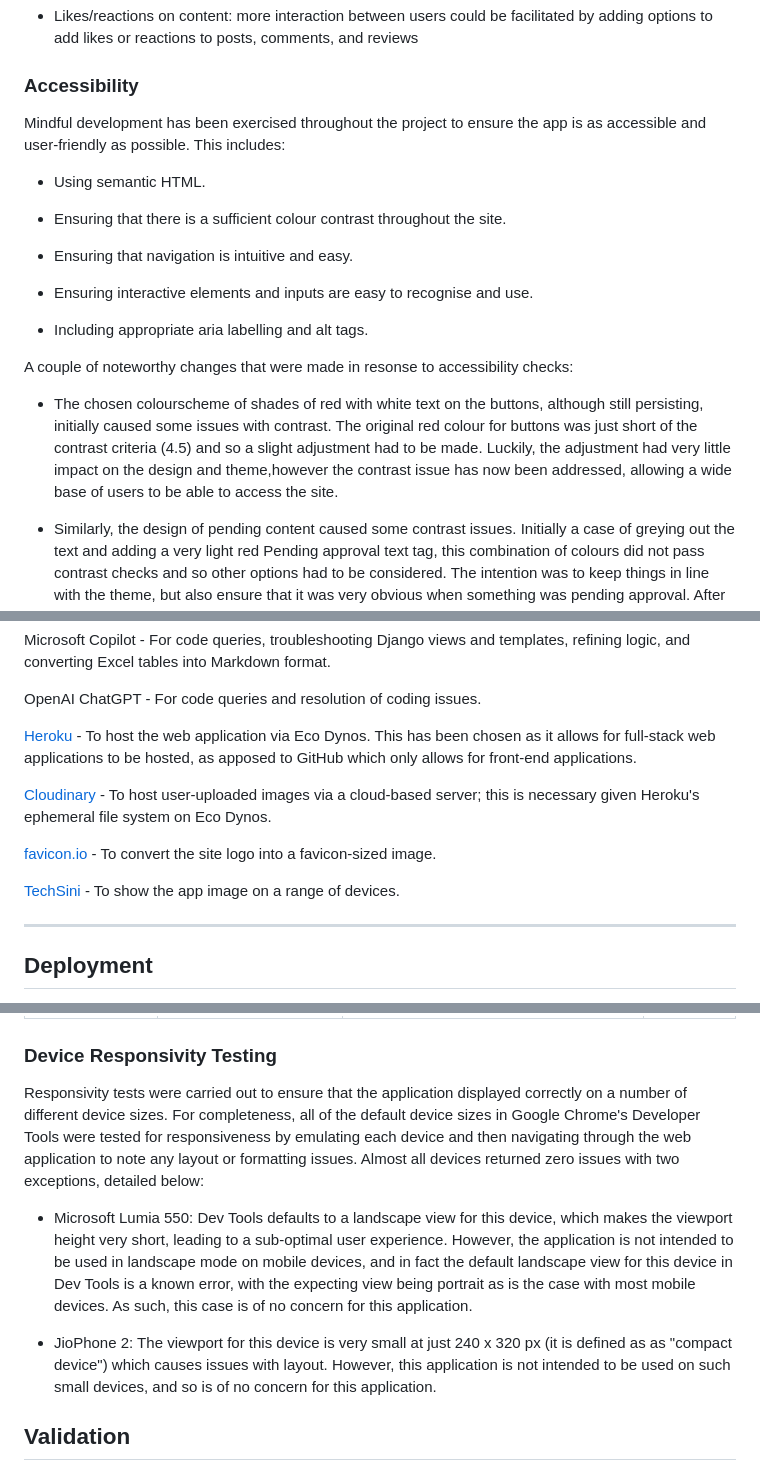
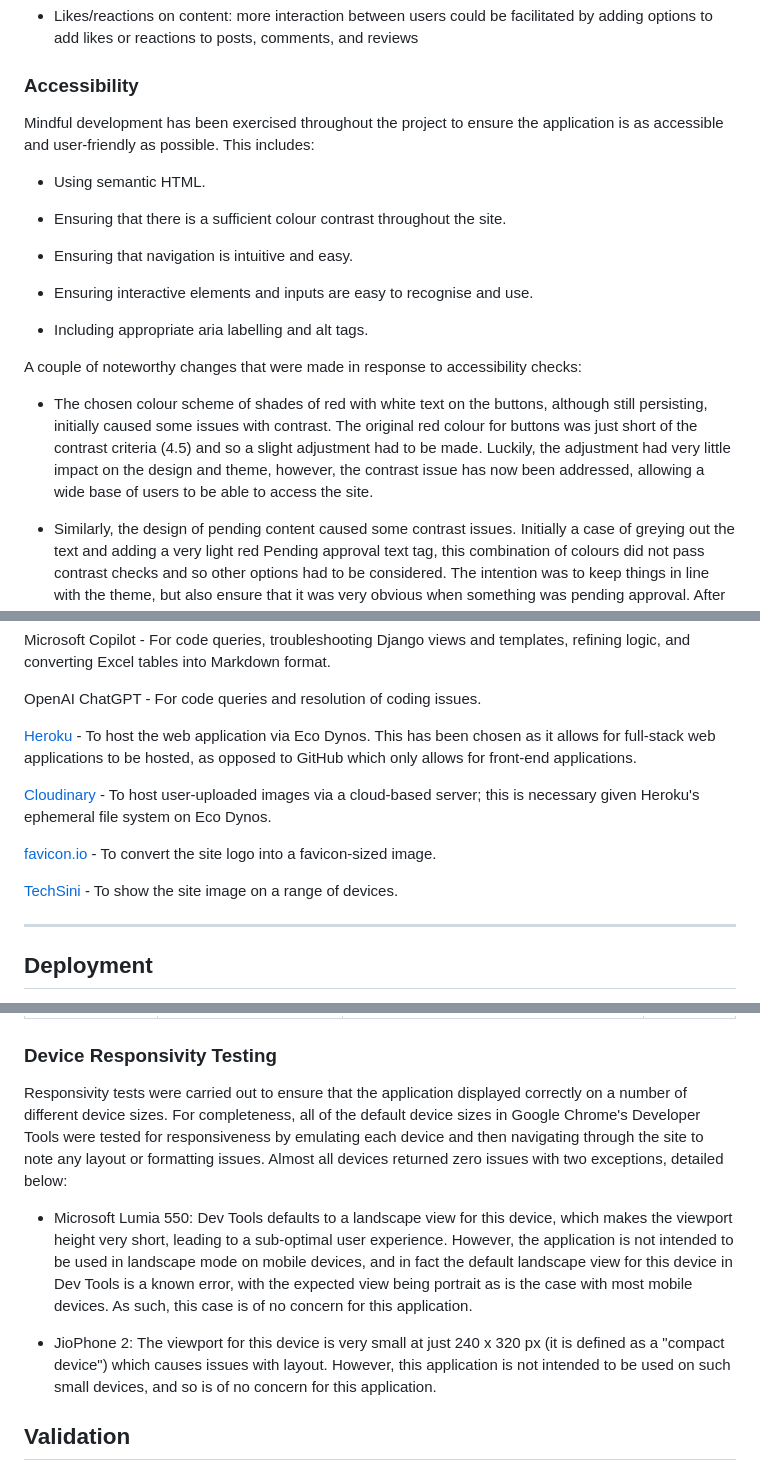
Before and after one commit to arun-dhanjal/the_cube_review, a Markdown page: README.md, 3 parts joined by grey strips. Drawn GitHub-style.

Commit message:
Fix typos and amend some terms in README

```diff
--- a/README.md
+++ b/README.md
@@ -497,7 +497,7 @@ Although all must-have, should-have, and could-have user stories were fulfilled
 
 ### Accessibility
 
-Mindful development has been exercised throughout the project to ensure the app is as accessible and user-friendly as possible. This includes:
+Mindful development has been exercised throughout the project to ensure the application is as accessible and user-friendly as possible. This includes:
 
 * Using semantic HTML.
 
@@ -509,9 +509,9 @@ Mindful development has been exercised throughout the project to ensure the app
 
 * Including appropriate aria labelling and alt tags.
 
-A couple of noteworthy changes that were made in resonse to accessibility checks:
+A couple of noteworthy changes that were made in response to accessibility checks:
 
-* The chosen colourscheme of shades of red with white text on the buttons, although still persisting, initially caused some issues with contrast. The original red colour for buttons was just short of the contrast criteria (4.5) and so a slight adjustment had to be made. Luckily, the adjustment had very little impact on the design and theme,however the contrast issue has now been addressed, allowing a wide base of users to be able to access the site.
+* The chosen colour scheme of shades of red with white text on the buttons, although still persisting, initially caused some issues with contrast. The original red colour for buttons was just short of the contrast criteria (4.5) and so a slight adjustment had to be made. Luckily, the adjustment had very little impact on the design and theme, however, the contrast issue has now been addressed, allowing a wide base of users to be able to access the site.
 
 * Similarly, the design of pending content caused some contrast issues. Initially a case of greying out the text and adding a very light red Pending approval text tag, this combination of colours did not pass contrast checks and so other options had to be considered. The intention was to keep things in line with the theme, but also ensure that it was very obvious when something was pending approval. After some experimentation, the final light yellow background and blue pending text was settled on, as this ensures a pass on contrast checks, and is a clear indicator of the status of the content.
 
@@ -551,13 +551,13 @@ Microsoft Copilot - For code queries, troubleshooting Django views and templates
 
 OpenAI ChatGPT - For code queries and resolution of coding issues.
 
-[Heroku](https://www.heroku.com/) - To host the web application via Eco Dynos. This has been chosen as it allows for full-stack web applications to be hosted, as apposed to GitHub which only allows for front-end applications.
+[Heroku](https://www.heroku.com/) - To host the web application via Eco Dynos. This has been chosen as it allows for full-stack web applications to be hosted, as opposed to GitHub which only allows for front-end applications.
 
 [Cloudinary](https://cloudinary.com/) - To host user-uploaded images via a cloud-based server; this is necessary given Heroku's ephemeral file system on Eco Dynos.
 
 [favicon.io](https://favicon.io/) - To convert the site logo into a favicon-sized image.
 
-[TechSini](https://techsini.com/multi-mockup/) - To show the app image on a range of devices.
+[TechSini](https://techsini.com/multi-mockup/) - To show the site image on a range of devices.
 
 - - -
 
@@ -644,11 +644,11 @@ Manual testing was carried out to ensure functionality of all processes was as e
 
 ### Device Responsivity Testing
 
-Responsivity tests were carried out to ensure that the application displayed correctly on a number of different device sizes. For completeness, all of the default device sizes in Google Chrome's Developer Tools were tested for responsiveness by emulating each device and then navigating through the web application to note any layout or formatting issues. Almost all devices returned zero issues with two exceptions, detailed below:
+Responsivity tests were carried out to ensure that the application displayed correctly on a number of different device sizes. For completeness, all of the default device sizes in Google Chrome's Developer Tools were tested for responsiveness by emulating each device and then navigating through the site to note any layout or formatting issues. Almost all devices returned zero issues with two exceptions, detailed below:
 
-- Microsoft Lumia 550: Dev Tools defaults to a landscape view for this device, which makes the viewport height very short, leading to a sub-optimal user experience. However, the application is not intended to be used in landscape mode on mobile devices, and in fact the default landscape view for this device in Dev Tools is a known error, with the expecting view being portrait as is the case with most mobile devices. As such, this case is of no concern for this application.
+- Microsoft Lumia 550: Dev Tools defaults to a landscape view for this device, which makes the viewport height very short, leading to a sub-optimal user experience. However, the application is not intended to be used in landscape mode on mobile devices, and in fact the default landscape view for this device in Dev Tools is a known error, with the expected view being portrait as is the case with most mobile devices. As such, this case is of no concern for this application.
 
-- JioPhone 2: The viewport for this device is very small at just 240 x 320 px (it is defined as as "compact device") which causes issues with layout. However, this application is not intended to be used on such small devices, and so is of no concern for this application.
+- JioPhone 2: The viewport for this device is very small at just 240 x 320 px (it is defined as a "compact device") which causes issues with layout. However, this application is not intended to be used on such small devices, and so is of no concern for this application.
 
 ## Validation
 
```
Also changed, not shown: other parts of README.md (+8 -8 lines).
